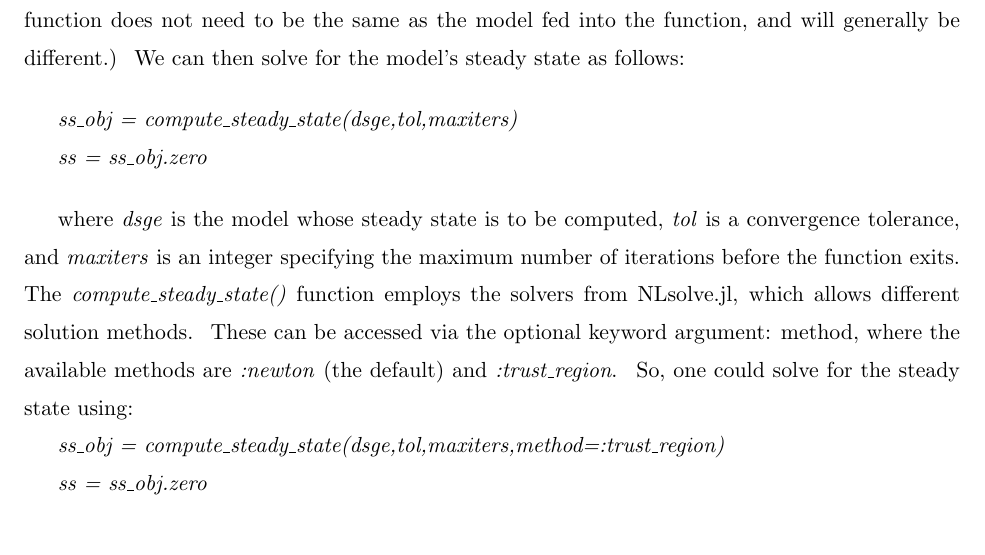
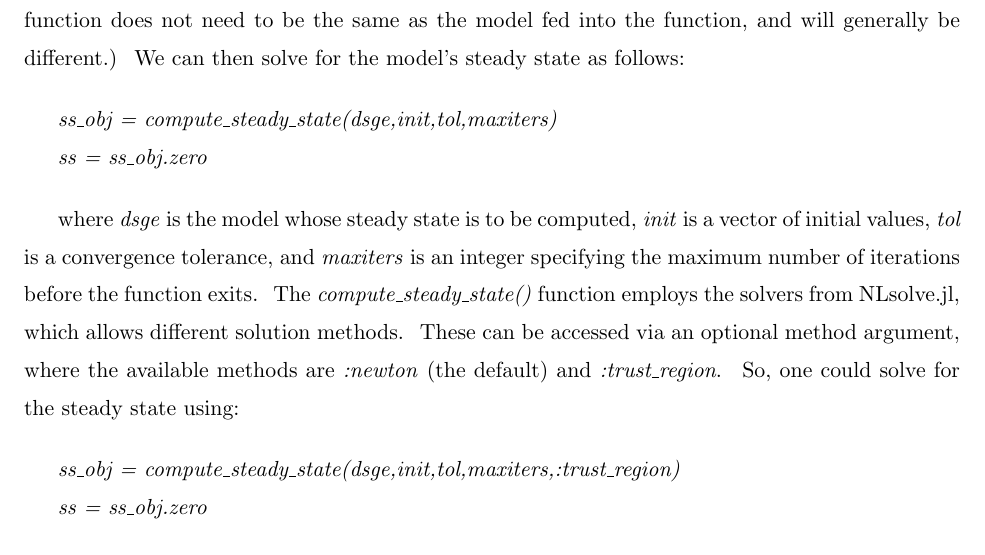
Before and after one commit to RJDennis/SolveDSGE.jl, a LaTeX paper (user_guide/SolveDSGE_guide_v05x.tex): part of page 9 of 33, cut so that both start at the same text. Compiled offline with pdfLaTeX; a LaTeX package or settings file that is missing is left out.

Commit message:
Minor user guide update

```diff
--- a/user_guide/SolveDSGE_guide_v05x.tex
+++ b/user_guide/SolveDSGE_guide_v05x.tex
@@ -511,23 +511,25 @@ different.) \ We can then solve for the model's steady state as follows:
 
 \bigskip
 
-\textit{ss\_obj = compute\_steady\_state(dsge,tol,maxiters)}
+\textit{ss\_obj = compute\_steady\_state(dsge,init,tol,maxiters)}
 
 \textit{ss = ss\_obj.zero}
 
 \bigskip
 
 where \textit{dsge} is the model whose steady state is to be computed,
-\textit{tol} is a convergence tolerance, and \textit{maxiters} is an integer
-specifying the maximum number of iterations before the function exits. \ The
-\textit{compute\_steady\_state()} function employs the solvers from
-NLsolve.jl, which allows different solution methods. \ These can be accessed
-via the optional keyword argument: method, where the available methods are
-\textit{:newton} (the default) and \textit{:trust\_region}. \ So, one could
-solve for the steady state using:
+\textit{init} is a vector of initial values, \textit{tol} is a convergence
+tolerance, and \textit{maxiters} is an integer specifying the maximum number
+of iterations before the function exits. \ The \textit{compute\_steady%
+\_state()} function employs the solvers from NLsolve.jl, which allows
+different solution methods. \ These can be accessed via an optional method
+argument, where the available methods are \textit{:newton} (the default) and
+\textit{:trust\_region}. \ So, one could solve for the steady state using:
+
+\bigskip
 
 \textit{ss\_obj =
-compute\_steady\_state(dsge,tol,maxiters,method=:trust\_region)}
+compute\_steady\_state(dsge,init,tol,maxiters,:trust\_region)}
 
 \textit{ss = ss\_obj.zero}
 
```
Also changed, not shown: user_guide/SolveDSGE_guide_v05x.pdf, user_guide/SolveDSGE_guide_v05x.tex (8 more changed lines).
